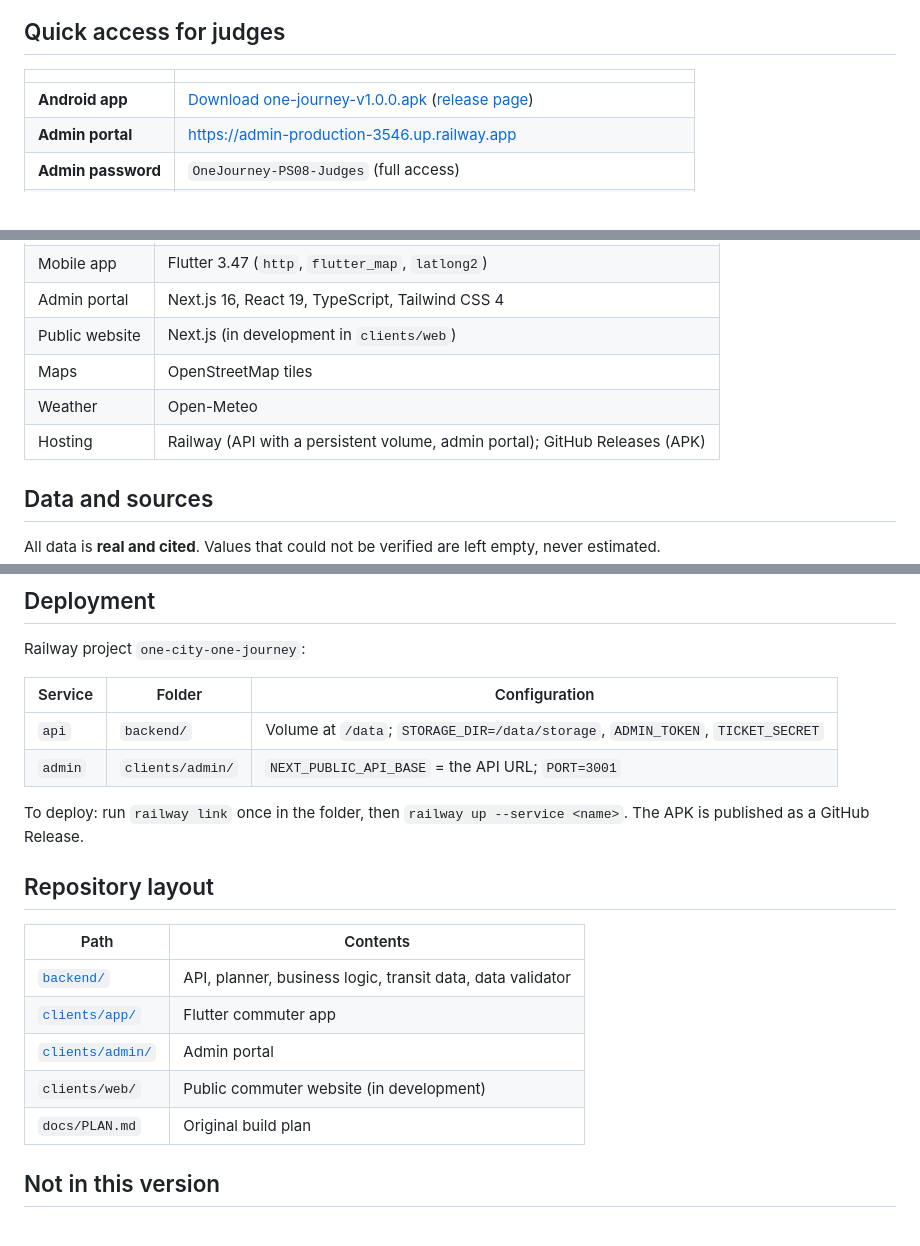
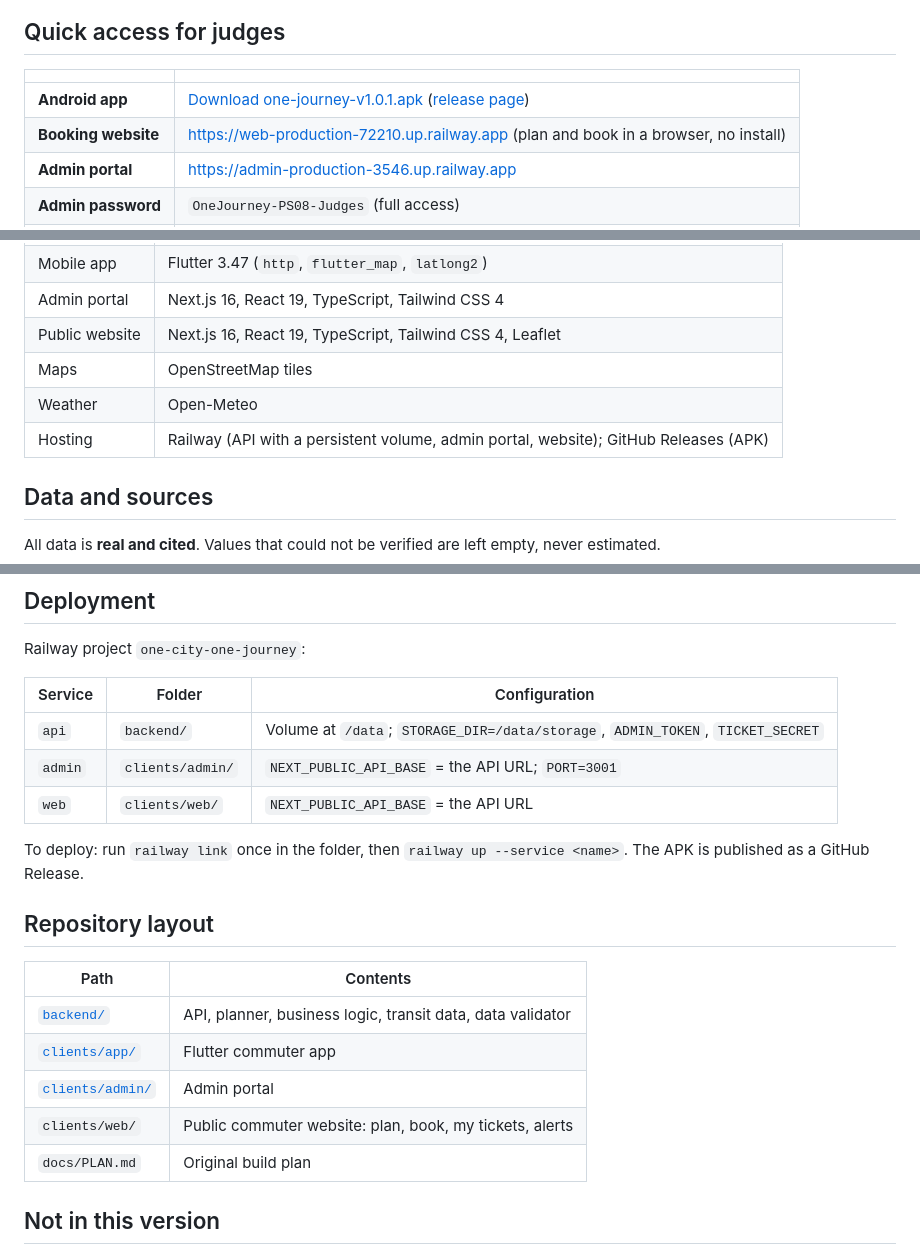
Before and after one commit to Kaizenith-Technologies-LLP/one-city-one-journey, a Markdown page: README.md, 3 parts joined by grey strips. Drawn GitHub-style; blank space fills up the shorter version.

Commit message:
README: v1.0.1 APK, live booking website, night planning
Co-Authored-By: Claude Opus 5.5 <noreply@anthropic.com>
Claude-Session: https://claude.ai/code/session_01VdbD4oUCBedP6an2Xb2thi

```diff
--- a/README.md
+++ b/README.md
@@ -10,7 +10,8 @@ Built for **Metro Hacks, Track 2, PS-08: One City, One Journey**. It also borrow
 
 | | |
 |---|---|
-| **Android app** | [Download one-journey-v1.0.0.apk](https://github.com/Kaizenith-Technologies-LLP/one-city-one-journey/releases/download/v1.0.0/one-journey-v1.0.0.apk) ([release page](https://github.com/Kaizenith-Technologies-LLP/one-city-one-journey/releases/tag/v1.0.0)) |
+| **Android app** | [Download one-journey-v1.0.1.apk](https://github.com/Kaizenith-Technologies-LLP/one-city-one-journey/releases/download/v1.0.1/one-journey-v1.0.1.apk) ([release page](https://github.com/Kaizenith-Technologies-LLP/one-city-one-journey/releases/tag/v1.0.1)) |
+| **Booking website** | https://web-production-72210.up.railway.app (plan and book in a browser, no install) |
 | **Admin portal** | https://admin-production-3546.up.railway.app |
 | **Admin password** | `OneJourney-PS08-Judges` (full access) |
 | **Live API** | https://api-production-1452.up.railway.app/api |
@@ -143,10 +144,10 @@ The **API is the single source of truth**. Every client uses the same endpoints.
 | API | Node.js, Express 5, ES modules (dependencies: `express`, `cors`) |
 | Mobile app | Flutter 3.47 (`http`, `flutter_map`, `latlong2`) |
 | Admin portal | Next.js 16, React 19, TypeScript, Tailwind CSS 4 |
-| Public website | Next.js (in development in `clients/web`) |
+| Public website | Next.js 16, React 19, TypeScript, Tailwind CSS 4, Leaflet |
 | Maps | OpenStreetMap tiles |
 | Weather | Open-Meteo |
-| Hosting | Railway (API with a persistent volume, admin portal); GitHub Releases (APK) |
+| Hosting | Railway (API with a persistent volume, admin portal, website); GitHub Releases (APK) |
 
 ## Data and sources
 
@@ -222,6 +223,7 @@ Railway project `one-city-one-journey`:
 |---|---|---|
 | `api` | `backend/` | Volume at `/data`; `STORAGE_DIR=/data/storage`, `ADMIN_TOKEN`, `TICKET_SECRET` |
 | `admin` | `clients/admin/` | `NEXT_PUBLIC_API_BASE` = the API URL; `PORT=3001` |
+| `web` | `clients/web/` | `NEXT_PUBLIC_API_BASE` = the API URL |
 
 To deploy: run `railway link` once in the folder, then `railway up --service <name>`. The APK is published as a GitHub Release.
 
@@ -232,7 +234,7 @@ To deploy: run `railway link` once in the folder, then `railway up --service <na
 | [`backend/`](backend/README.md) | API, planner, business logic, transit data, data validator |
 | [`clients/app/`](clients/app/README.md) | Flutter commuter app |
 | [`clients/admin/`](clients/admin/README.md) | Admin portal |
-| `clients/web/` | Public commuter website (in development) |
+| `clients/web/` | Public commuter website: plan, book, my tickets, alerts |
 | `docs/PLAN.md` | Original build plan |
 
 ## Not in this version
```
Also changed, not shown: other parts of README.md (+1 -1 lines).
